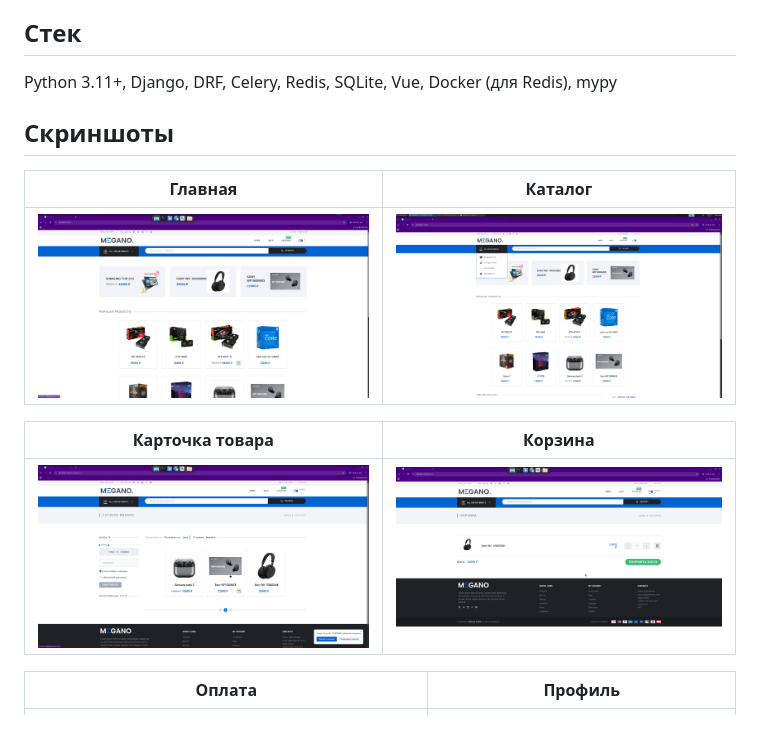
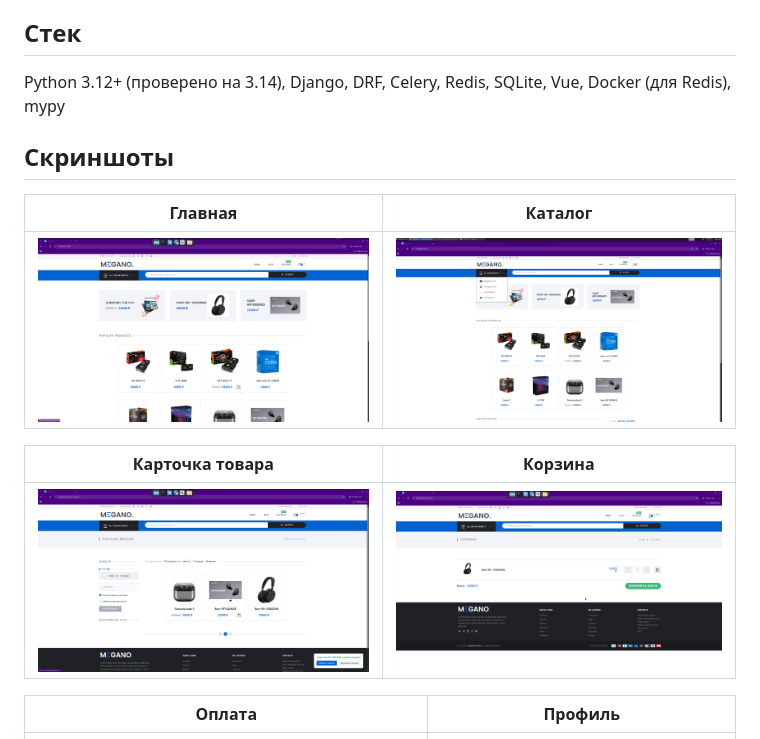
Before and after one commit to leniksergey/python-django-shop, a Markdown page: README.md, the part around the change. Rendered like a GitHub page.

Commit message:
Unify Python version in README

```diff
--- a/README.md
+++ b/README.md
@@ -15,20 +15,20 @@ Redis.
 
 ## Стек
 
-Python 3.11+, Django, DRF, Celery, Redis, SQLite, Vue, Docker (для Redis), mypy
+Python 3.12+ (проверено на 3.14), Django, DRF, Celery, Redis, SQLite, Vue, Docker (для Redis), mypy
 
 ## Скриншоты
 
-| Главная | Каталог |
-|---------|---------|
+| Главная                               | Каталог                                  |
+|---------------------------------------|------------------------------------------|
 | ![Главная](docs/screenshots/home.png) | ![Каталог](docs/screenshots/catalog.png) |
 
-| Карточка товара | Корзина |
-|-----------------|---------|
+| Карточка товара                        | Корзина                               |
+|----------------------------------------|---------------------------------------|
 | ![Товар](docs/screenshots/product.png) | ![Корзина](docs/screenshots/cart.png) |
 
-| Оплата | Профиль |
-|--------|---------|
+| Оплата                                  | Профиль                                  |
+|-----------------------------------------|------------------------------------------|
 | ![Оплата](docs/screenshots/payment.png) | ![Профиль](docs/screenshots/profile.png) |
 
 ## Требования
```
